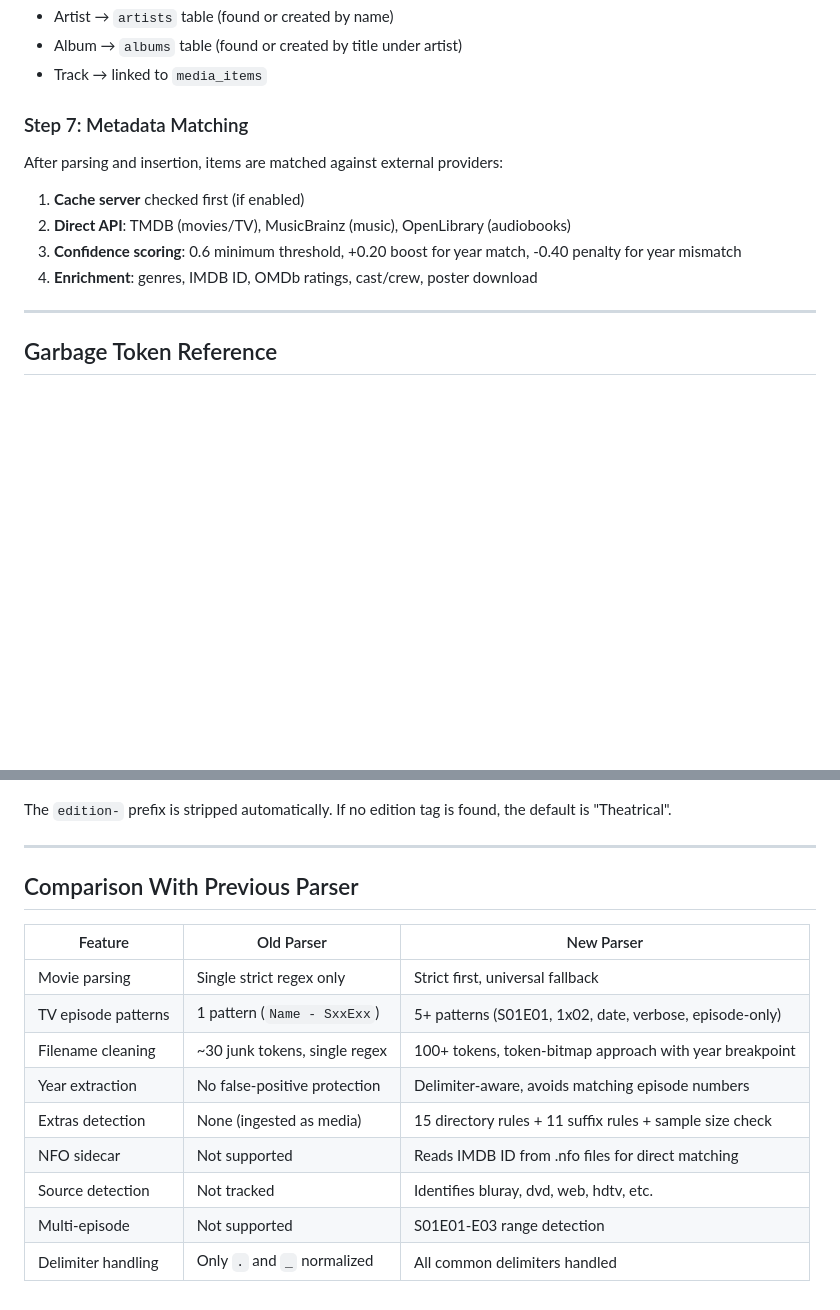
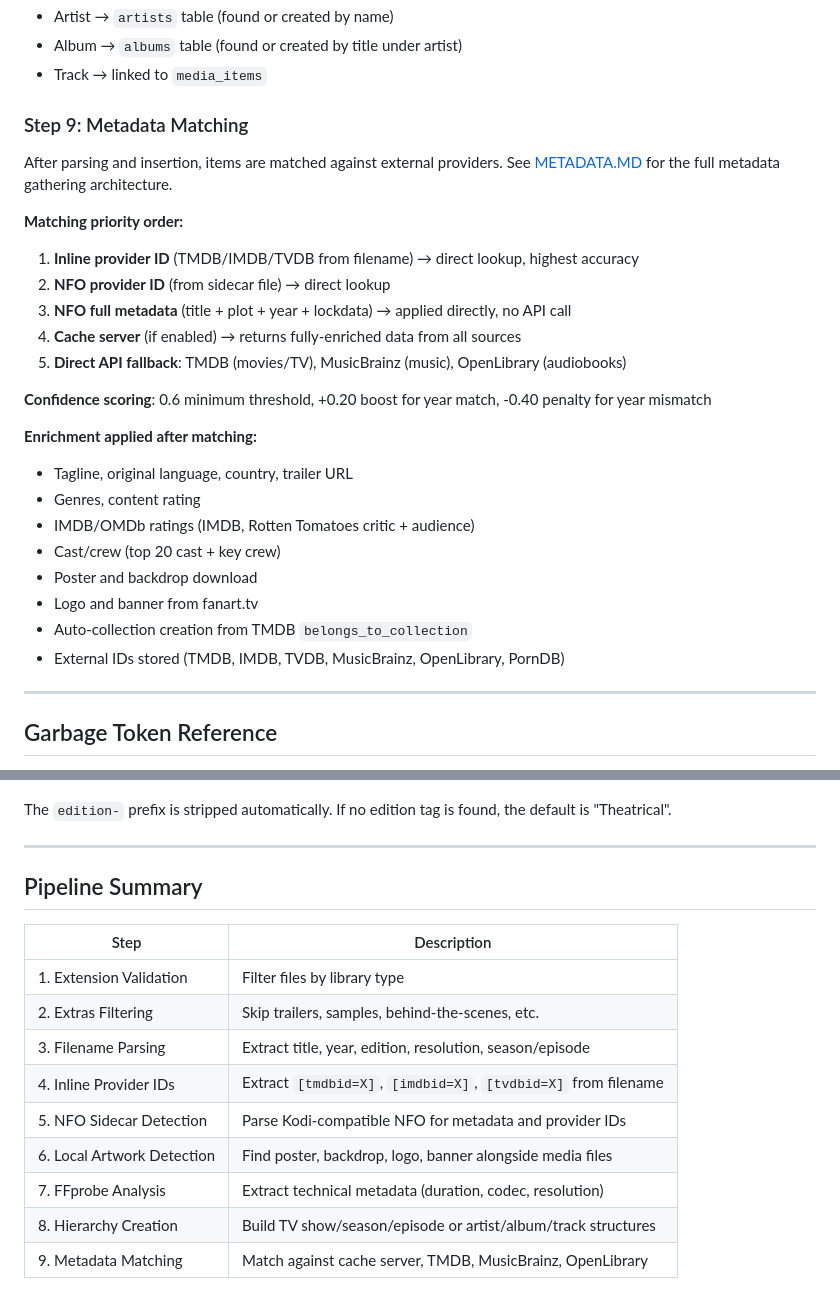
Before and after one commit to JustinTDCT/CineVault, a Markdown page: docs/FILE-PARSING.MD, 2 parts joined by grey strips. Rendered like a GitHub page; blank space fills up the shorter version.

```diff
--- a/docs/FILE-PARSING.MD
+++ b/docs/FILE-PARSING.MD
@@ -232,14 +284,28 @@ FFprobe values **override** any filename-parsed values for resolution and contai
 - Album → `albums` table (found or created by title under artist)
 - Track → linked to `media_items`
 
-### Step 7: Metadata Matching
+### Step 9: Metadata Matching
 
-After parsing and insertion, items are matched against external providers:
+After parsing and insertion, items are matched against external providers. See [METADATA.MD](METADATA.MD) for the full metadata gathering architecture.
 
-1. **Cache server** checked first (if enabled)
-2. **Direct API**: TMDB (movies/TV), MusicBrainz (music), OpenLibrary (audiobooks)
-3. **Confidence scoring**: 0.6 minimum threshold, +0.20 boost for year match, -0.40 penalty for year mismatch
-4. **Enrichment**: genres, IMDB ID, OMDb ratings, cast/crew, poster download
+**Matching priority order:**
+1. **Inline provider ID** (TMDB/IMDB/TVDB from filename) → direct lookup, highest accuracy
+2. **NFO provider ID** (from sidecar file) → direct lookup
+3. **NFO full metadata** (title + plot + year + lockdata) → applied directly, no API call
+4. **Cache server** (if enabled) → returns fully-enriched data from all sources
+5. **Direct API fallback**: TMDB (movies/TV), MusicBrainz (music), OpenLibrary (audiobooks)
+
+**Confidence scoring**: 0.6 minimum threshold, +0.20 boost for year match, -0.40 penalty for year mismatch
+
+**Enrichment applied after matching:**
+- Tagline, original language, country, trailer URL
+- Genres, content rating
+- IMDB/OMDb ratings (IMDB, Rotten Tomatoes critic + audience)
+- Cast/crew (top 20 cast + key crew)
+- Poster and backdrop download
+- Logo and banner from fanart.tv
+- Auto-collection creation from TMDB `belongs_to_collection`
+- External IDs stored (TMDB, IMDB, TVDB, MusicBrainz, OpenLibrary, PornDB)
 
 ---
 
@@ -300,16 +366,16 @@ The `edition-` prefix is stripped automatically. If no edition tag is found, the
 
 ---
 
-## Comparison With Previous Parser
+## Pipeline Summary
 
-| Feature | Old Parser | New Parser |
-|---|---|---|
-| Movie parsing | Single strict regex only | Strict first, universal fallback |
-| TV episode patterns | 1 pattern (`Name - SxxExx`) | 5+ patterns (S01E01, 1x02, date, verbose, episode-only) |
-| Filename cleaning | ~30 junk tokens, single regex | 100+ tokens, token-bitmap approach with year breakpoint |
-| Year extraction | No false-positive protection | Delimiter-aware, avoids matching episode numbers |
-| Extras detection | None (ingested as media) | 15 directory rules + 11 suffix rules + sample size check |
-| NFO sidecar | Not supported | Reads IMDB ID from .nfo files for direct matching |
-| Source detection | Not tracked | Identifies bluray, dvd, web, hdtv, etc. |
-| Multi-episode | Not supported | S01E01-E03 range detection |
-| Delimiter handling | Only `.` and `_` normalized | All common delimiters handled |
+| Step | Description |
+|---|---|
+| 1. Extension Validation | Filter files by library type |
+| 2. Extras Filtering | Skip trailers, samples, behind-the-scenes, etc. |
+| 3. Filename Parsing | Extract title, year, edition, resolution, season/episode |
+| 4. Inline Provider IDs | Extract `[tmdbid=X]`, `[imdbid=X]`, `[tvdbid=X]` from filename |
+| 5. NFO Sidecar Detection | Parse Kodi-compatible NFO for metadata and provider IDs |
+| 6. Local Artwork Detection | Find poster, backdrop, logo, banner alongside media files |
+| 7. FFprobe Analysis | Extract technical metadata (duration, codec, resolution) |
+| 8. Hierarchy Creation | Build TV show/season/episode or artist/album/track structures |
+| 9. Metadata Matching | Match against cache server, TMDB, MusicBrainz, OpenLibrary |
```
Also changed, not shown: other parts of docs/FILE-PARSING.MD (+58 -6 lines), docs/METADATA.MD (added, +273 -0 lines).
